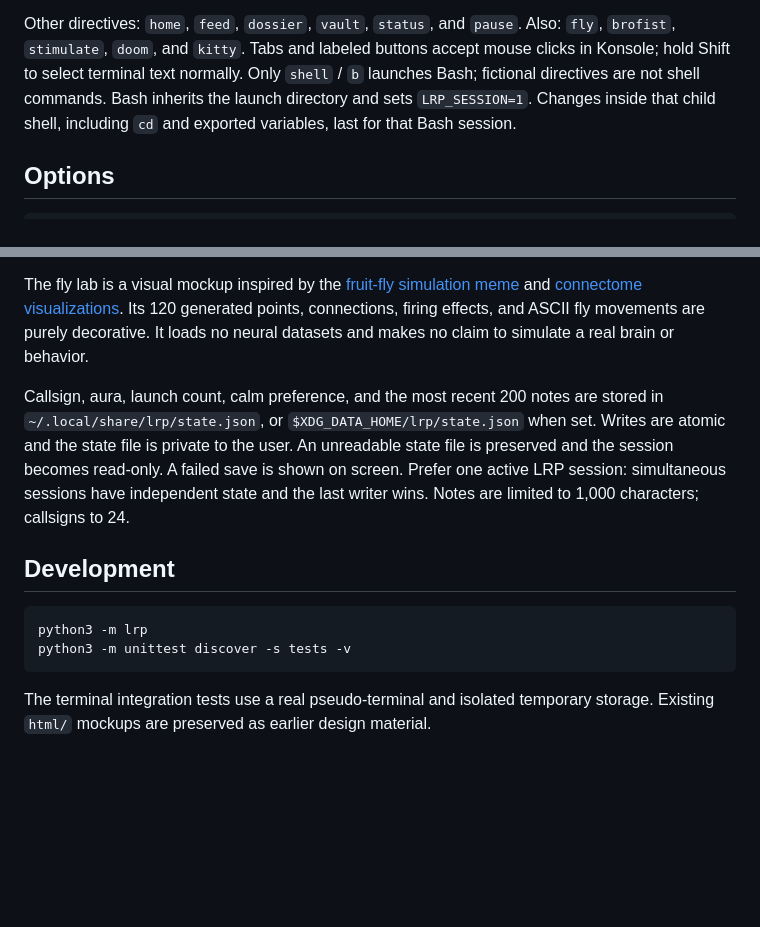
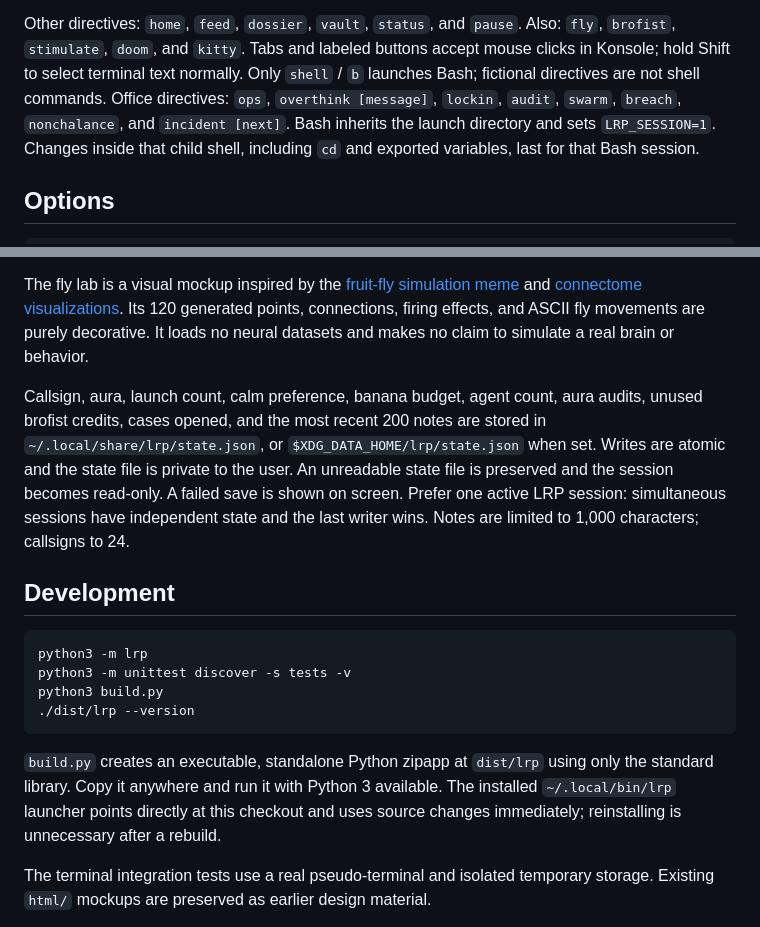
Before and after one commit to Tyler-Bibus/larp-cli, a Markdown page: README.md, 2 parts joined by grey strips. Rendered like a GitHub page; blank space fills up the shorter version.

````diff
--- a/README.md
+++ b/README.md
@@ -84,6 +126,8 @@ Other directives: `home`, `feed`, `dossier`, `vault`, `status`, and `pause`.
 Also: `fly`, `brofist`, `stimulate`, `doom`, and `kitty`. Tabs and labeled buttons accept mouse clicks
 in Konsole; hold Shift to select terminal text normally.
 Only `shell` / `b` launches Bash; fictional directives are not shell commands.
+Office directives: `ops`, `overthink [message]`, `lockin`, `audit`, `swarm`,
+`breach`, `nonchalance`, and `incident [next]`.
 Bash inherits the launch directory and sets `LRP_SESSION=1`. Changes inside that
 child shell, including `cd` and exported variables, last for that Bash session.
 
@@ -133,7 +177,8 @@ and [connectome visualizations](https://flywire.ai/gallery). Its 120 generated
 points, connections, firing effects, and ASCII fly movements are purely decorative.
 It loads no neural datasets and makes no claim to simulate a real brain or behavior.
 
-Callsign, aura, launch count, calm preference, and the most recent 200 notes are
+Callsign, aura, launch count, calm preference, banana budget, agent count, aura
+audits, unused brofist credits, cases opened, and the most recent 200 notes are
 stored in `~/.local/share/lrp/state.json`, or `$XDG_DATA_HOME/lrp/state.json` when set.
 Writes are atomic and the state file is private to the user. An unreadable state
 file is preserved and the session becomes read-only. A failed save is shown on screen.
@@ -145,7 +190,14 @@ last writer wins. Notes are limited to 1,000 characters; callsigns to 24.
 ```sh
 python3 -m lrp
 python3 -m unittest discover -s tests -v
+python3 build.py
+./dist/lrp --version
 ```
+
+`build.py` creates an executable, standalone Python zipapp at `dist/lrp` using
+only the standard library. Copy it anywhere and run it with Python 3 available.
+The installed `~/.local/bin/lrp` launcher points directly at this checkout and
+uses source changes immediately; reinstalling is unnecessary after a rebuild.
 
 The terminal integration tests use a real pseudo-terminal and isolated temporary
 storage. Existing `html/` mockups are preserved as earlier design material.
````
Also changed, not shown: other parts of README.md (+44 -2 lines), docs/design.md (+24 -0 lines), docs/graph-cascade.png (added), 11 other files.
